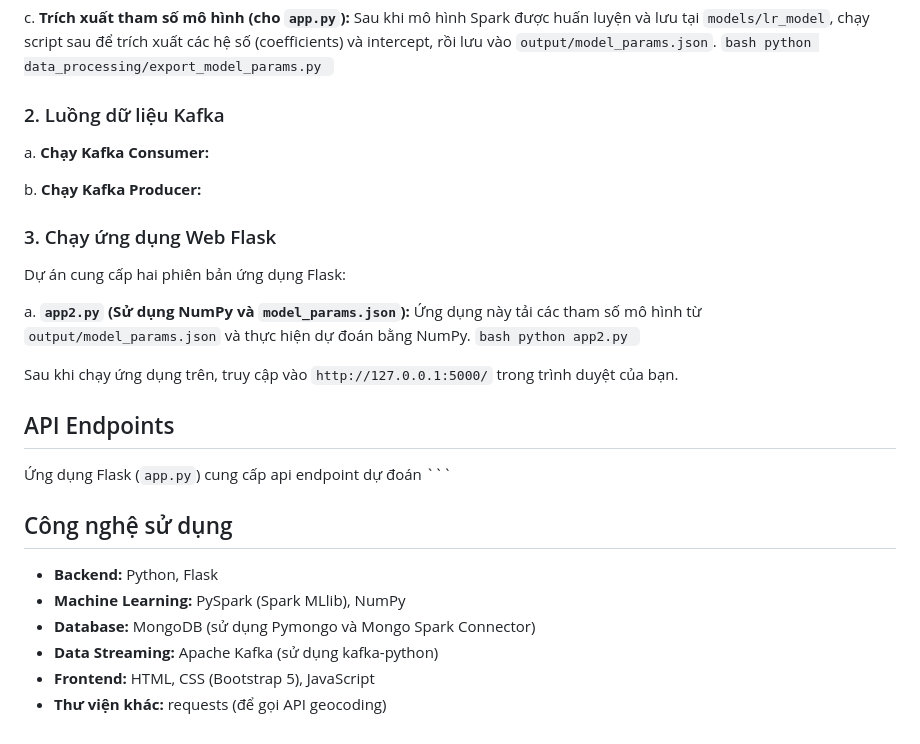
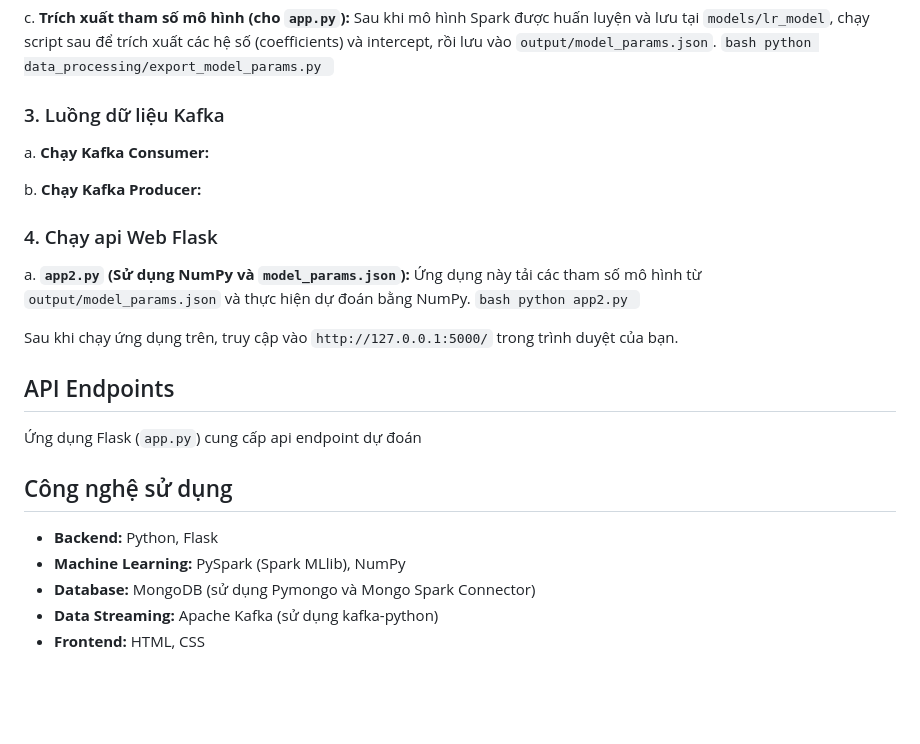
Before and after one commit to nhangyen/real_estate_prediction, a Markdown page: README.md, the part around one of its changes. Drawn GitHub-style; blank space fills up the shorter version.

````diff
--- a/README.md
+++ b/README.md
@@ -73,15 +75,13 @@ c.  **Trích xuất tham số mô hình (cho `app.py`):**
     python data_processing/export_model_params.py
     ```
 
-### 2. Luồng dữ liệu Kafka
+### 3. Luồng dữ liệu Kafka
 
 a.  **Chạy Kafka Consumer:**
 
 b.  **Chạy Kafka Producer:**
 
-### 3. Chạy ứng dụng Web Flask
-
-Dự án cung cấp hai phiên bản ứng dụng Flask:
+### 4. Chạy api Web Flask
 
 a.  **`app2.py` (Sử dụng NumPy và `model_params.json`):**
     Ứng dụng này tải các tham số mô hình từ `output/model_params.json` và thực hiện dự đoán bằng NumPy.
@@ -94,7 +94,7 @@ Sau khi chạy ứng dụng trên, truy cập vào `http://127.0.0.1:5000/` tron
 ## API Endpoints
 
 Ứng dụng Flask (`app.py`) cung cấp api endpoint dự đoán
-        ```
+
 
 ## Công nghệ sử dụng
 
@@ -102,5 +102,4 @@ Sau khi chạy ứng dụng trên, truy cập vào `http://127.0.0.1:5000/` tron
 *   **Machine Learning:** PySpark (Spark MLlib), NumPy
 *   **Database:** MongoDB (sử dụng Pymongo và Mongo Spark Connector)
 *   **Data Streaming:** Apache Kafka (sử dụng kafka-python)
-*   **Frontend:** HTML, CSS (Bootstrap 5), JavaScript
-*   **Thư viện khác:** requests (để gọi API geocoding)
+*   **Frontend:** HTML, CSS
````
Also changed, not shown: other parts of README.md (+18 -16 lines).
